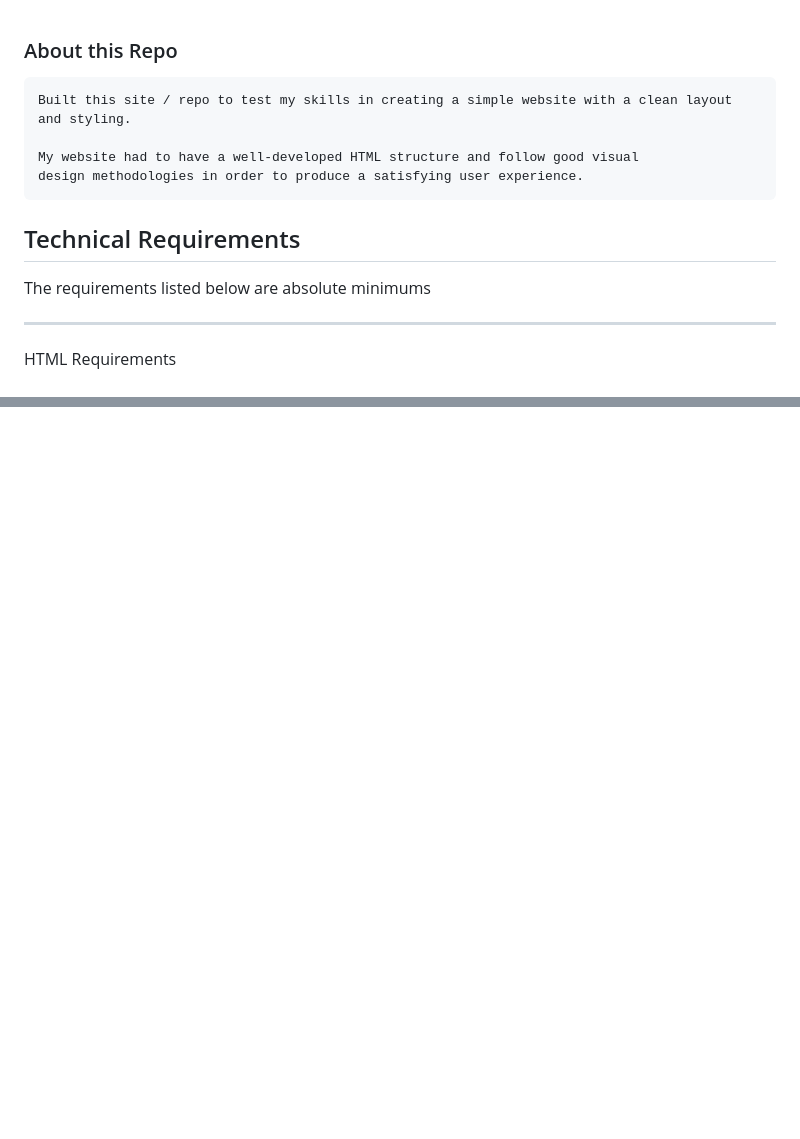
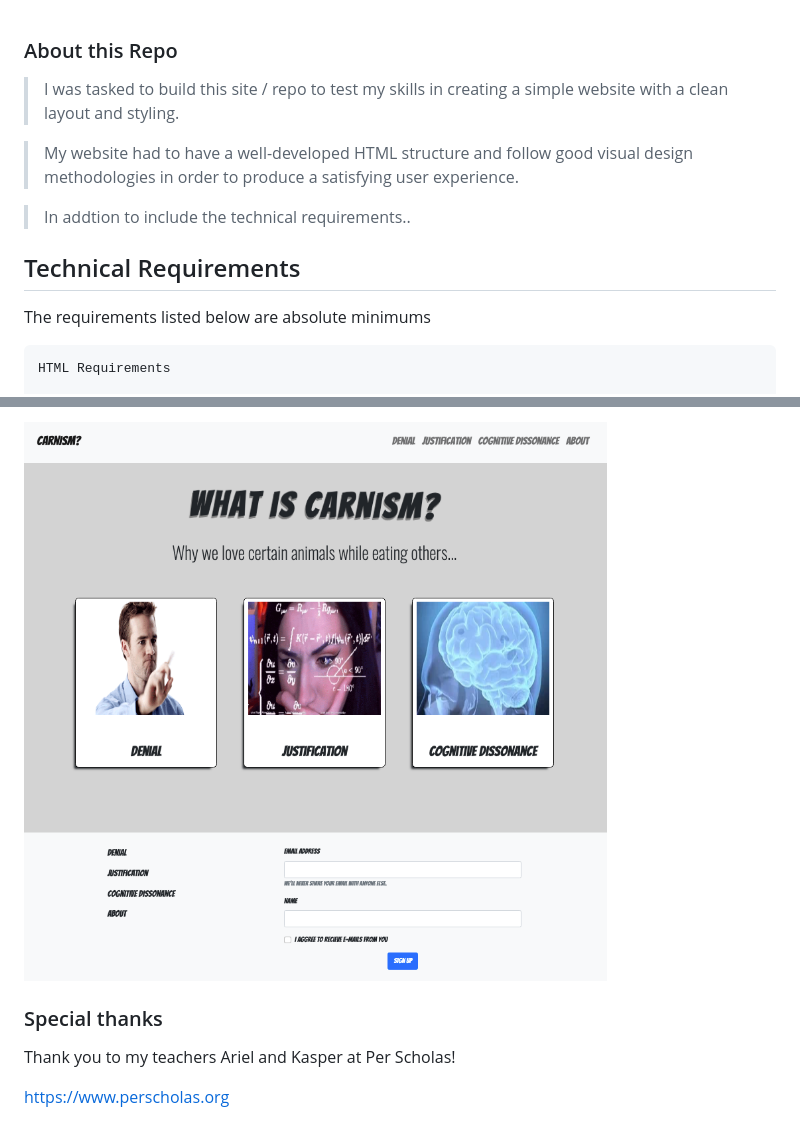
Before and after one commit to benjahmin-koenigsberg/SBA-307-Websites, a Markdown page: README.md, 2 parts joined by grey strips. Drawn GitHub-style; pictures changed too: assets/screen-shot.png (added); blank space fills up the shorter version.

````diff
--- a/README.md
+++ b/README.md
@@ -1,17 +1,17 @@
 ### About this Repo
 
-```
-Built this site / repo to test my skills in creating a simple website with a clean layout and styling.
 
-My website had to have a well-developed HTML structure and follow good visual
-design methodologies in order to produce a satisfying user experience.
-```
+> I was tasked to build this site / repo to test my skills in creating a simple website with a clean layout and styling.
+
+> My website had to have a well-developed HTML structure and follow good visual
+> design methodologies in order to produce a satisfying user experience.
+
+> In addtion to include the technical requirements..
+
 
 ## Technical Requirements
 The requirements listed below are absolute minimums
-
-----
-
+```
 HTML Requirements
 
 ● Have at least three pages.
@@ -71,0 +87,7 @@ CSS Requirements
+![](/assets/screen-shot.png)
+
+### Special thanks
+
+Thank you to my teachers Ariel and Kasper at Per Scholas!
+
+https://www.perscholas.org
````
Also changed, not shown: other parts of README.md (+15 -0 lines), assets/wire-desktop.jpeg (renamed from wire-desktop.jpeg), assets/wire-mobile.jpeg (renamed from wire-monile.jpeg).
